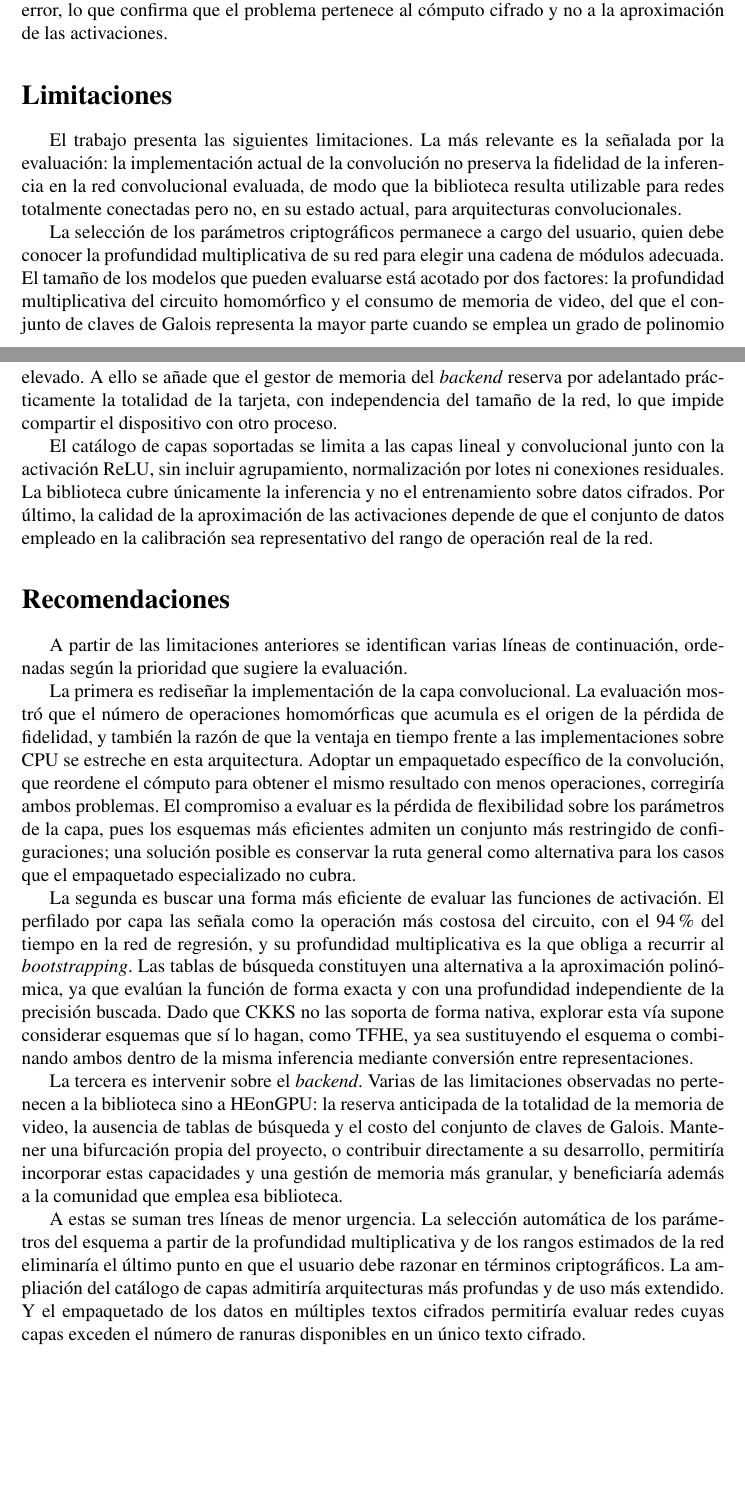
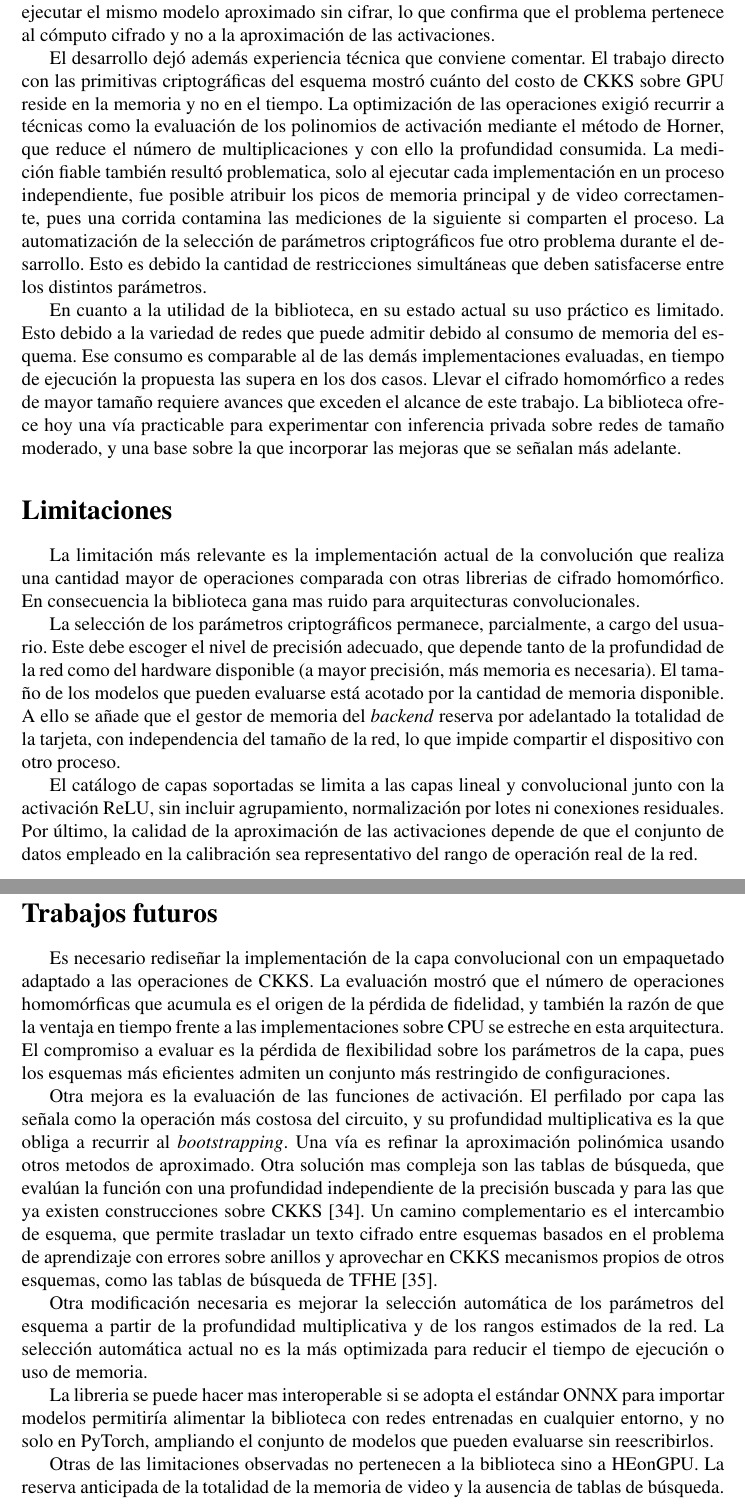
Before and after one commit to Rcontre360/thesis-ucv-FHE, a LaTeX thesis (doc/thesis.tex, which reads doc/conclusiones.tex): two parts of pages 85 and 86 of 91 before the commit and two parts of pages 85 and 86 of 90 after it, joined at a grey line, cut so that both start at the same text, the shorter picture padded with empty space. Compiled offline with pdfLaTeX.

Commit message:
conclusiones

```diff
--- a/doc/conclusiones.tex
+++ b/doc/conclusiones.tex
@@ -12 +12,2 @@ La tercera conclusión es que la calibración de los rangos de las activaciones
 
+La fidelidad de la inferencia cifrada depende de la arquitectura del modelo, y su determinante es el número de operaciones homomórficas que el circuito acumula. En la red de regresión la biblioteca reprodujo la salida en texto plano con un error absoluto medio de $6.2 \times 10^{-4}$, el menor de las tres implementaciones evaluadas. En la red convolucional, el error sobre las puntuaciones ascendió a 91.2 y la clase predicha difirió de la del modelo en claro en el 40\% de las muestras, mientras las dos bibliotecas de referencia preservaron íntegramente la decisión del clasificador. La causa es la implementación de la capa convolucional, al expresarla como una multiplicación matriz-vector de propósito general otorga flexibilidad sobre los parámetros de la capa y reutiliza una única ruta de cómputo, pero a costa de un número de operaciones mayor que el de un empaquetado específico. Esa acumulación no se manifiesta al ejecutar el mismo modelo aproximado sin cifrar, lo que confirma que el problema pertenece al cómputo cifrado y no a la aproximación de las activaciones.
@@ -14,31 +14,29 @@ La cuarta conclusión es que el conjunto de pruebas automatizadas construido jun
 
-De la evaluación comparativa se desprenden otras tres conclusiones, de carácter cuantitativo. La primera es que la aceleración por GPU cumple su propósito. La biblioteca resultó la implementación cifrada más rápida en los dos casos de uso: resuelve una inferencia de la red de regresión en 6.68 segundos, frente a los 78.24 de Orion y los 790.03 de Concrete~ML, y una de la red convolucional en 28.31 segundos, frente a 46.49 y 448.88. Esto supone aceleraciones de 11.7 y 1.6 veces sobre Orion, que emplea el mismo esquema sobre CPU, y de 118 y 15.9 veces sobre Concrete~ML. La ventaja se estrecha en la red convolucional porque su costo se concentra en rotaciones, que se benefician menos de la paralelización que las multiplicaciones y los reescalados de las activaciones.
+El desarrollo dejó además experiencia técnica que conviene comentar. El trabajo directo con las primitivas criptográficas del esquema mostró cuánto del costo de CKKS sobre GPU reside en la memoria y no en el tiempo. La optimización de las operaciones exigió recurrir a técnicas como la evaluación de los polinomios de activación mediante el método de Horner, que reduce el número de multiplicaciones y con ello la profundidad consumida. La medición fiable también resultó problematica, solo al ejecutar cada implementación en un proceso independiente, fue posible atribuir los picos de memoria principal y de video correctamente, pues una corrida contamina las mediciones de la siguiente si comparten el proceso. La automatización de la selección de parámetros criptográficos fue otro problema durante el desarrollo. Esto es debido la cantidad de restricciones simultáneas que deben satisfacerse entre los distintos parámetros.
 
-La segunda es que esa ventaja se paga en memoria, y que el conjunto de claves de Galois es el factor dominante. En la red de regresión, con las claves alojadas en la memoria de video, el conjunto de trabajo alcanzó 17.6~GB; en la red convolucional, cuyo empaquetado exige un conjunto de claves mucho mayor, hubo que trasladarlas a la memoria del anfitrión, lo que redujo el consumo de video a 3.0~GB a cambio de 43.6~GB de memoria principal. Este intercambio es lo que permitió evaluar la red convolucional en una tarjeta de 24~GB, y es también el factor que acota el tamaño de las redes que la biblioteca puede procesar.
-
-La tercera es que la fidelidad de la inferencia cifrada depende de la arquitectura evaluada, y que su determinante es el número de operaciones homomórficas que el circuito acumula. En la red de regresión la biblioteca reprodujo la salida en texto plano con un error absoluto medio de $6.2 \times 10^{-4}$, el menor de las tres implementaciones evaluadas. En la red convolucional, en cambio, el error sobre las puntuaciones ascendió a 91.2 y la clase predicha difirió de la del modelo en claro en el 40\% de las muestras, mientras las dos bibliotecas de referencia preservaron íntegramente la decisión del clasificador. La causa es la implementación de la capa convolucional: expresarla como una multiplicación matriz-vector de propósito general otorga flexibilidad sobre los parámetros de la capa y reutiliza una única ruta de cómputo, pero a costa de un número de operaciones mayor que el de un empaquetado específico, y en CKKS cada operación añade ruido al texto cifrado. Esa acumulación no se manifiesta al ejecutar el mismo modelo aproximado sin cifrar, donde la aritmética de punto flotante no arrastra el error, lo que confirma que el problema pertenece al cómputo cifrado y no a la aproximación de las activaciones.
+En cuanto a la utilidad de la biblioteca, en su estado actual su uso práctico es limitado. Esto debido a la variedad de redes que puede admitir debido al consumo de memoria del esquema. Ese consumo es comparable al de las demás implementaciones evaluadas, en tiempo de ejecución la propuesta las supera en los dos casos. Llevar el cifrado homomórfico a redes de mayor tamaño requiere avances que exceden el alcance de este trabajo. La biblioteca ofrece hoy una vía practicable para experimentar con inferencia privada sobre redes de tamaño moderado, y una base sobre la que incorporar las mejoras que se señalan más adelante.
 
 \section*{Limitaciones}
 \addcontentsline{toc}{section}{Limitaciones}
 
-El trabajo presenta las siguientes limitaciones. La más relevante es la señalada por la evaluación: la implementación actual de la convolución no preserva la fidelidad de la inferencia en la red convolucional evaluada, de modo que la biblioteca resulta utilizable para redes totalmente conectadas pero no, en su estado actual, para arquitecturas convolucionales.
+La limitación más relevante es la implementación actual de la convolución que realiza una cantidad mayor de operaciones comparada con otras librerias de cifrado homomórfico. En consecuencia la biblioteca gana mas ruido para arquitecturas convolucionales.
 
-La selección de los parámetros criptográficos permanece a cargo del usuario, quien debe conocer la profundidad multiplicativa de su red para elegir una cadena de módulos adecuada. El tamaño de los modelos que pueden evaluarse está acotado por dos factores: la profundidad multiplicativa del circuito homomórfico y el consumo de memoria de video, del que el conjunto de claves de Galois representa la mayor parte cuando se emplea un grado de polinomio elevado. A ello se añade que el gestor de memoria del \textit{backend} reserva por adelantado prácticamente la totalidad de la tarjeta, con independencia del tamaño de la red, lo que impide compartir el dispositivo con otro proceso.
+La selección de los parámetros criptográficos permanece, parcialmente, a cargo del usuario. Este debe escoger el nivel de precisión adecuado, que depende tanto de la profundidad de la red como del hardware disponible (a mayor precisión, más memoria es necesaria). El tamaño de los modelos que pueden evaluarse está acotado por la cantidad de memoria disponible. A ello se añade que el gestor de memoria del \textit{backend} reserva por adelantado la totalidad de la tarjeta, con independencia del tamaño de la red, lo que impide compartir el dispositivo con otro proceso.
 
-El catálogo de capas soportadas se limita a las capas lineal y convolucional junto con la activación ReLU, sin incluir agrupamiento, normalización por lotes ni conexiones residuales. La biblioteca cubre únicamente la inferencia y no el entrenamiento sobre datos cifrados. Por último, la calidad de la aproximación de las activaciones depende de que el conjunto de datos empleado en la calibración sea representativo del rango de operación real de la red.
+El catálogo de capas soportadas se limita a las capas lineal y convolucional junto con la activación ReLU, sin incluir agrupamiento, normalización por lotes ni conexiones residuales. Por último, la calidad de la aproximación de las activaciones depende de que el conjunto de datos empleado en la calibración sea representativo del rango de operación real de la red.
 
-\section*{Recomendaciones}
-\addcontentsline{toc}{section}{Recomendaciones}
+\section*{Trabajos futuros}
+\addcontentsline{toc}{section}{Trabajos futuros}
 
-A partir de las limitaciones anteriores se identifican varias líneas de continuación, ordenadas según la prioridad que sugiere la evaluación.
+Es necesario rediseñar la implementación de la capa convolucional con un empaquetado adaptado a las operaciones de CKKS. La evaluación mostró que el número de operaciones homomórficas que acumula es el origen de la pérdida de fidelidad, y también la razón de que la ventaja en tiempo frente a las implementaciones sobre CPU se estreche en esta arquitectura. El compromiso a evaluar es la pérdida de flexibilidad sobre los parámetros de la capa, pues los esquemas más eficientes admiten un conjunto más restringido de configuraciones.
 
-La primera es rediseñar la implementación de la capa convolucional. La evaluación mostró que el número de operaciones homomórficas que acumula es el origen de la pérdida de fidelidad, y también la razón de que la ventaja en tiempo frente a las implementaciones sobre CPU se estreche en esta arquitectura. Adoptar un empaquetado específico de la convolución, que reordene el cómputo para obtener el mismo resultado con menos operaciones, corregiría ambos problemas. El compromiso a evaluar es la pérdida de flexibilidad sobre los parámetros de la capa, pues los esquemas más eficientes admiten un conjunto más restringido de configuraciones; una solución posible es conservar la ruta general como alternativa para los casos que el empaquetado especializado no cubra.
+Otra mejora es la evaluación de las funciones de activación. El perfilado por capa las señala como la operación más costosa del circuito, y su profundidad multiplicativa es la que obliga a recurrir al \textit{bootstrapping}. Una vía es refinar la aproximación polinómica usando otros metodos de aproximado. Otra solución mas compleja son las tablas de búsqueda, que evalúan la función con una profundidad independiente de la precisión buscada y para las que ya existen construcciones sobre CKKS \cite{ZhuCKKSLUT2025}. Un camino complementario es el intercambio de esquema, que permite trasladar un texto cifrado entre esquemas basados en el problema de aprendizaje con errores sobre anillos y aprovechar en CKKS mecanismos propios de otros esquemas, como las tablas de búsqueda de TFHE \cite{Chimera2020}.
 
-La segunda es buscar una forma más eficiente de evaluar las funciones de activación. El perfilado por capa las señala como la operación más costosa del circuito, con el 94\% del tiempo en la red de regresión, y su profundidad multiplicativa es la que obliga a recurrir al \textit{bootstrapping}. Las tablas de búsqueda constituyen una alternativa a la aproximación polinómica, ya que evalúan la función de forma exacta y con una profundidad independiente de la precisión buscada. Dado que CKKS no las soporta de forma nativa, explorar esta vía supone considerar esquemas que sí lo hagan, como TFHE, ya sea sustituyendo el esquema o combinando ambos dentro de la misma inferencia mediante conversión entre representaciones.
+Otra modificación necesaria es mejorar la selección automática de los parámetros del esquema a partir de la profundidad multiplicativa y de los rangos estimados de la red. La selección automática actual no es la más optimizada para reducir el tiempo de ejecución o uso de memoria.
 
-La tercera es intervenir sobre el \textit{backend}. Varias de las limitaciones observadas no pertenecen a la biblioteca sino a HEonGPU: la reserva anticipada de la totalidad de la memoria de video, la ausencia de tablas de búsqueda y el costo del conjunto de claves de Galois. Mantener una bifurcación propia del proyecto, o contribuir directamente a su desarrollo, permitiría incorporar estas capacidades y una gestión de memoria más granular, y beneficiaría además a la comunidad que emplea esa biblioteca.
+La libreria se puede hacer mas interoperable si se adopta el estándar ONNX para importar modelos permitiría alimentar la biblioteca con redes entrenadas en cualquier entorno, y no solo en PyTorch, ampliando el conjunto de modelos que pueden evaluarse sin reescribirlos.
 
-A estas se suman tres líneas de menor urgencia. La selección automática de los parámetros del esquema a partir de la profundidad multiplicativa y de los rangos estimados de la red eliminaría el último punto en que el usuario debe razonar en términos criptográficos. La ampliación del catálogo de capas admitiría arquitecturas más profundas y de uso más extendido. Y el empaquetado de los datos en múltiples textos cifrados permitiría evaluar redes cuyas capas exceden el número de ranuras disponibles en un único texto cifrado.
+Otras de las limitaciones observadas no pertenecen a la biblioteca sino a HEonGPU. La reserva anticipada de la totalidad de la memoria de video y la ausencia de tablas de búsqueda.
 
 \section*{Aporte}
 \addcontentsline{toc}{section}{Aporte}
```
Also changed, not shown: doc/books.bib (+19 -0 lines), doc/conclusiones.tex (9 more changed lines).
